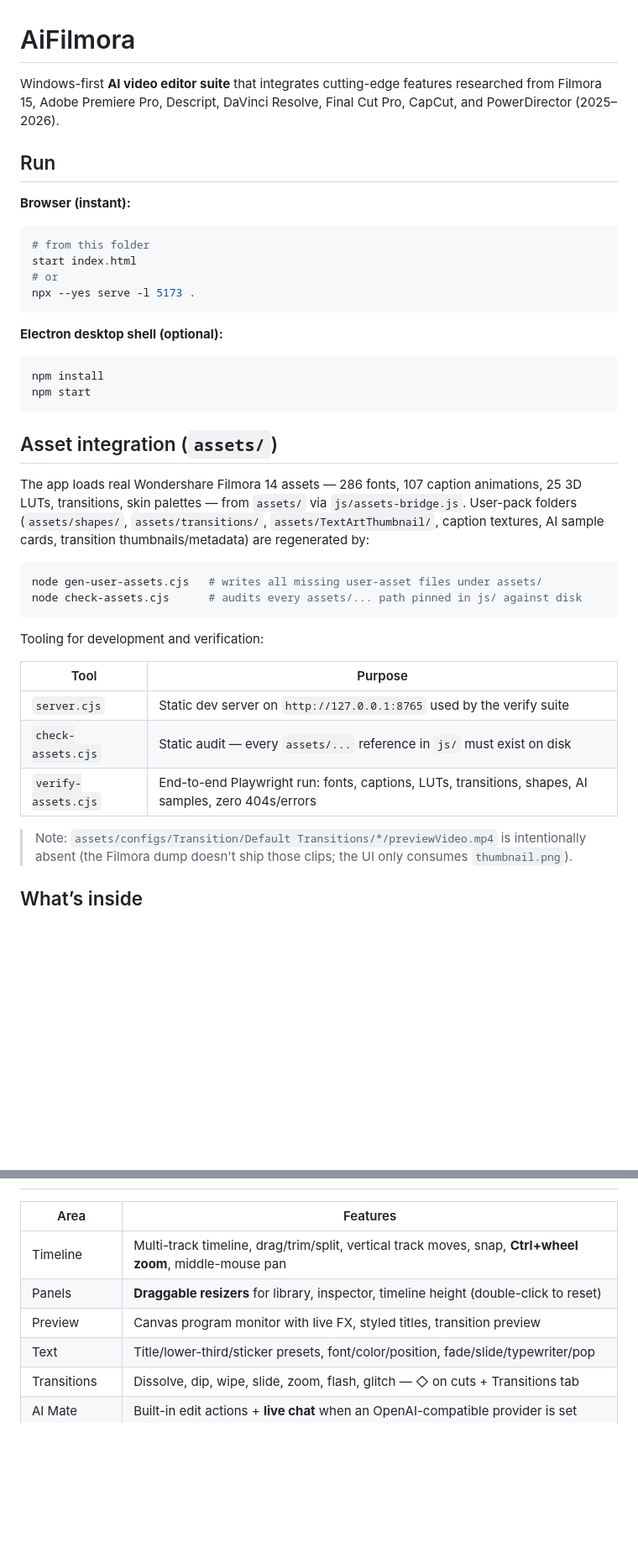
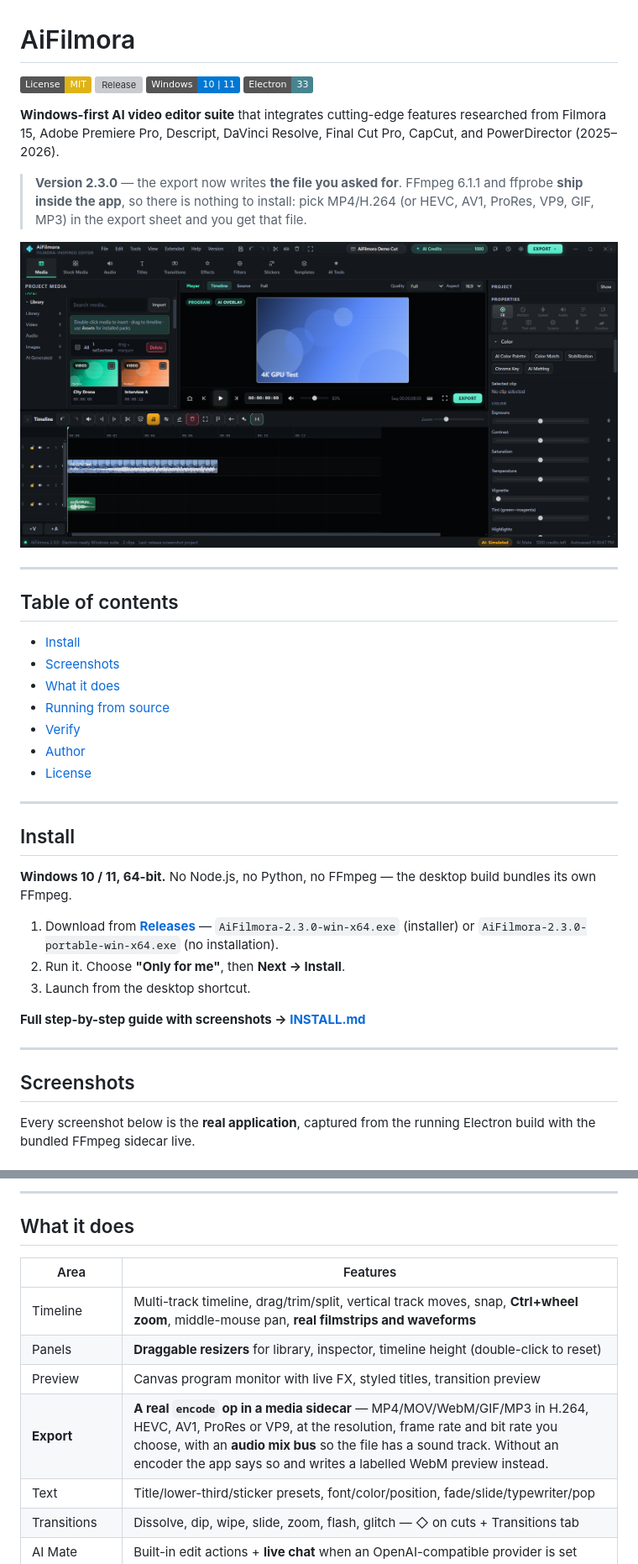
Before and after one commit to manjayofficial01-ui/AiFilmora, a Markdown page: README.md, 2 parts joined by grey strips. Shown at 84% size. Drawn GitHub-style; pictures changed too: docs/images/01-editor.png (added); badges without logos; blank space fills up the shorter version; grey boxes are pictures that could not be loaded.

````diff
--- a/README.md
+++ b/README.md
@@ -1,46 +1,47 @@
 # AiFilmora
 
-Windows-first **AI video editor suite** that integrates cutting-edge features researched from Filmora 15, Adobe Premiere Pro, Descript, DaVinci Resolve, Final Cut Pro, CapCut, and PowerDirector (2025–2026).
+[![License: MIT](https://img.shields.io/badge/License-MIT-yellow.svg)](LICENSE)
+[![Release](https://img.shields.io/github/release/manjayofficial01-ui/AiFilmora?label=Release&color=00c8b4)](https://github.com/manjayofficial01-ui/AiFilmora/releases)
+[![Windows](https://img.shields.io/badge/Windows-10%20%7C%2011-0078D4?logo=windows)](https://github.com/manjayofficial01-ui/AiFilmora/releases)
+[![Made with Electron](https://img.shields.io/badge/Electron-33-47848F?logo=electron)](https://electronjs.org)
 
-## Run
+**Windows-first AI video editor suite** that integrates cutting-edge features researched from Filmora 15, Adobe Premiere Pro, Descript, DaVinci Resolve, Final Cut Pro, CapCut, and PowerDirector (2025–2026).
 
-**Browser (instant):**
-```powershell
-# from this folder
-start index.html
-# or
-npx --yes serve -l 5173 .
-```
+> **Version 2.3.0** — the export now writes **the file you asked for**. FFmpeg 6.1.1 and ffprobe **ship inside the app**, so there is nothing to install: pick MP4/H.264 (or HEVC, AV1, ProRes, VP9, GIF, MP3) in the export sheet and you get that file.
 
-**Electron desktop shell (optional):**
-```powershell
-npm install
-npm start
-```
+![The AiFilmora editor](docs/images/01-editor.png)
 
-## Asset integration (`assets/`)
+---
 
-The app loads real Wondershare Filmora 14 assets — 286 fonts, 107 caption
-animations, 25 3D LUTs, transitions, skin palettes — from `assets/` via
-`js/assets-bridge.js`. User-pack folders (`assets/shapes/`,
-`assets/transitions/`, `assets/TextArtThumbnail/`, caption textures, AI sample
-cards, transition thumbnails/metadata) are regenerated by:
+## Table of contents
 
-```powershell
-node gen-user-assets.cjs   # writes all missing user-asset files under assets/
-node check-assets.cjs      # audits every assets/... path pinned in js/ against disk
-```
+- [Install](#install)
+- [Screenshots](#screenshots)
+- [What it does](#what-it-does)
+- [Running from source](#running-from-source)
+- [Verify](#verify)
+- [Author](#author)
+- [License](#license)
 
-Tooling for development and verification:
+---
 
-| Tool | Purpose |
-|---|---|
-| `server.cjs` | Static dev server on `http://127.0.0.1:8765` used by the verify suite |
-| `check-assets.cjs` | Static audit — every `assets/...` reference in `js/` must exist on disk |
-| `verify-assets.cjs` | End-to-end Playwright run: fonts, captions, LUTs, transitions, shapes, AI samples, zero 404s/errors |
+## Install
 
-> Note: `assets/configs/Transition/Default Transitions/*/previewVideo.mp4` is
-> intentionally absent (the Filmora dump doesn't ship those clips; the UI only
-> consumes `thumbnail.png`).
+**Windows 10 / 11, 64-bit.** No Node.js, no Python, no FFmpeg — the desktop
+build bundles its own FFmpeg.
 
-## What’s inside
+1. Download from **[Releases](https://github.com/manjayofficial01-ui/AiFilmora/releases)**
+   — `AiFilmora-2.3.0-win-x64.exe` (installer) or
+   `AiFilmora-2.3.0-portable-win-x64.exe` (no installation).
+2. Run it. Choose **"Only for me"**, then **Next → Install**.
+3. Launch from the desktop shortcut.
+
+**Full step-by-step guide with screenshots → [INSTALL.md](INSTALL.md)**
+
+---
+
+## Screenshots
+
+Every screenshot below is the **real application**, captured from the running
+Electron build with the bundled FFmpeg sidecar live.
+
@@ -47,9 +77,13 @@ Tooling for development and verification:
+---
+
+## What it does
 
 | Area | Features |
 |---|---|
-| Timeline | Multi-track timeline, drag/trim/split, vertical track moves, snap, **Ctrl+wheel zoom**, middle-mouse pan |
+| Timeline | Multi-track timeline, drag/trim/split, vertical track moves, snap, **Ctrl+wheel zoom**, middle-mouse pan, **real filmstrips and waveforms** |
 | Panels | **Draggable resizers** for library, inspector, timeline height (double-click to reset) |
 | Preview | Canvas program monitor with live FX, styled titles, transition preview |
+| **Export** | **A real `encode` op in a media sidecar** — MP4/MOV/WebM/GIF/MP3 in H.264, HEVC, AV1, ProRes or VP9, at the resolution, frame rate and bit rate you choose, with an **audio mix bus** so the file has a sound track. Without an encoder the app says so and writes a labelled WebM preview instead. |
 | Text | Title/lower-third/sticker presets, font/color/position, fade/slide/typewriter/pop |
 | Transitions | Dissolve, dip, wipe, slide, zoom, flash, glitch — ◇ on cuts + Transitions tab |
 | AI Mate | Built-in edit actions + **live chat** when an OpenAI-compatible provider is set |
````
Also changed, not shown: other parts of README.md (+90 -20 lines), INSTALL.md (added, +207 -0 lines), docs/product/POST-CHANGE.md (+55 -54 lines), docs/images/02-asset-library.png (added), docs/images/03-color-scopes.png (added), docs/images/04-export.png (added), docs/images/05-timeline-detail.png (added), docs/images/06-installer-wizard.png (added), 7 other files.
